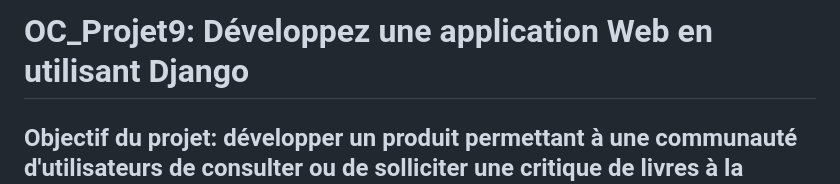
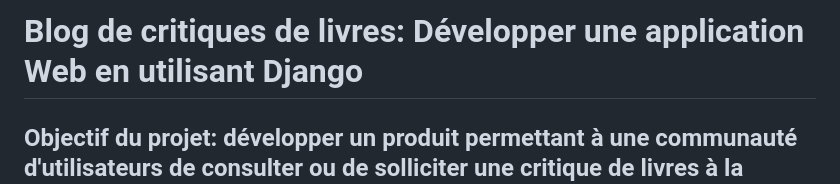
Before and after one commit to PascalineBo/Blog_books_reviews, a Markdown page: README.md, the part around the change. Rendered like a GitHub page.

```diff
--- a/README.md
+++ b/README.md
@@ -1,4 +1,4 @@
-# **OC_Projet9: Développez une application Web en utilisant Django**
+# **Blog de critiques de livres: Développer une application Web en utilisant Django**
 
 ## Objectif du projet: développer un produit permettant à une communauté d'utilisateurs de consulter ou de solliciter une critique de livres à la demande.
 
```
